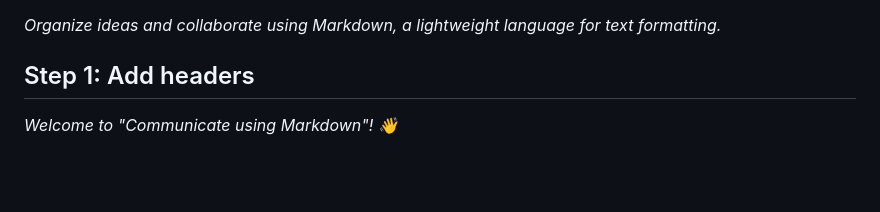
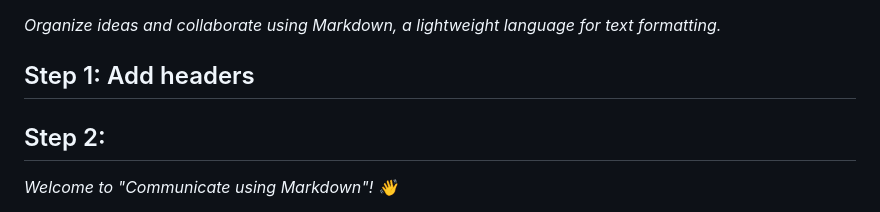
Before and after one commit to wavhalkomal/communicate-using-markdown, a Markdown page: README.md, the part around the change. GitHub-like rendering; blank space fills up the shorter version.

Commit message:
Update to 2 in STEP and README.md

```diff
--- a/README.md
+++ b/README.md
@@ -23,6 +23,7 @@ _Organize ideas and collaborate using Markdown, a lightweight language for text
 -->
 
 ## Step 1: Add headers
+## Step 2:
 
 _Welcome to "Communicate using Markdown"! :wave:_
 
```
